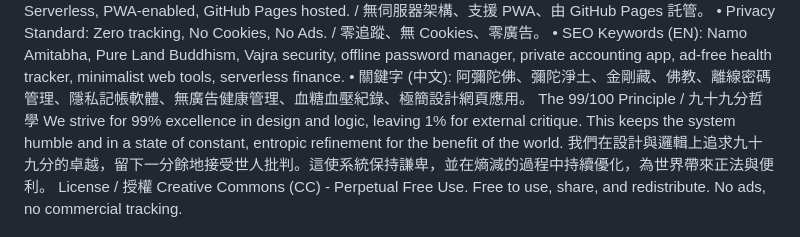
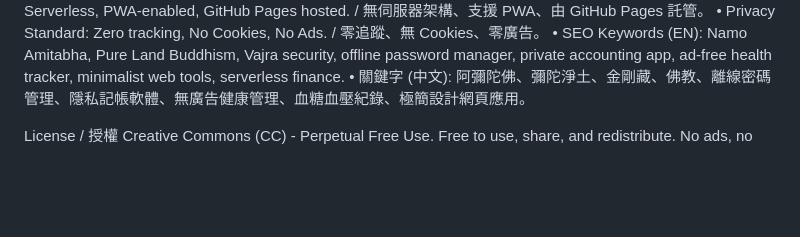
Before and after one commit to namoamitabhapureland/bodhicitta, a Markdown page: README.md, the part around the change. Rendered like a GitHub page; blank space fills up the shorter version.

```diff
--- a/README.md
+++ b/README.md
@@ -39,9 +39,7 @@ To ensure maximum accessibility and speed for search engines:
 • Privacy Standard: Zero tracking, No Cookies, No Ads. / 零追蹤、無 Cookies、零廣告。
 • SEO Keywords (EN): Namo Amitabha, Pure Land Buddhism, Vajra security, offline password manager, private accounting app, ad-free health tracker, minimalist web tools, serverless finance.
 • 關鍵字 (中文): 阿彌陀佛、彌陀淨土、金剛藏、佛教、離線密碼管理、隱私記帳軟體、無廣告健康管理、血糖血壓紀錄、極簡設計網頁應用。
-The 99/100 Principle / 九十九分哲學
-We strive for 99% excellence in design and logic, leaving 1% for external critique. This keeps the system humble and in a state of constant, entropic refinement for the benefit of the world.
-我們在設計與邏輯上追求九十九分的卓越，留下一分餘地接受世人批判。這使系統保持謙卑，並在熵減的過程中持續優化，為世界帶來正法與便利。
+
 License / 授權
 Creative Commons (CC) - Perpetual Free Use.
 Free to use, share, and redistribute. No ads, no commercial tracking.
```
